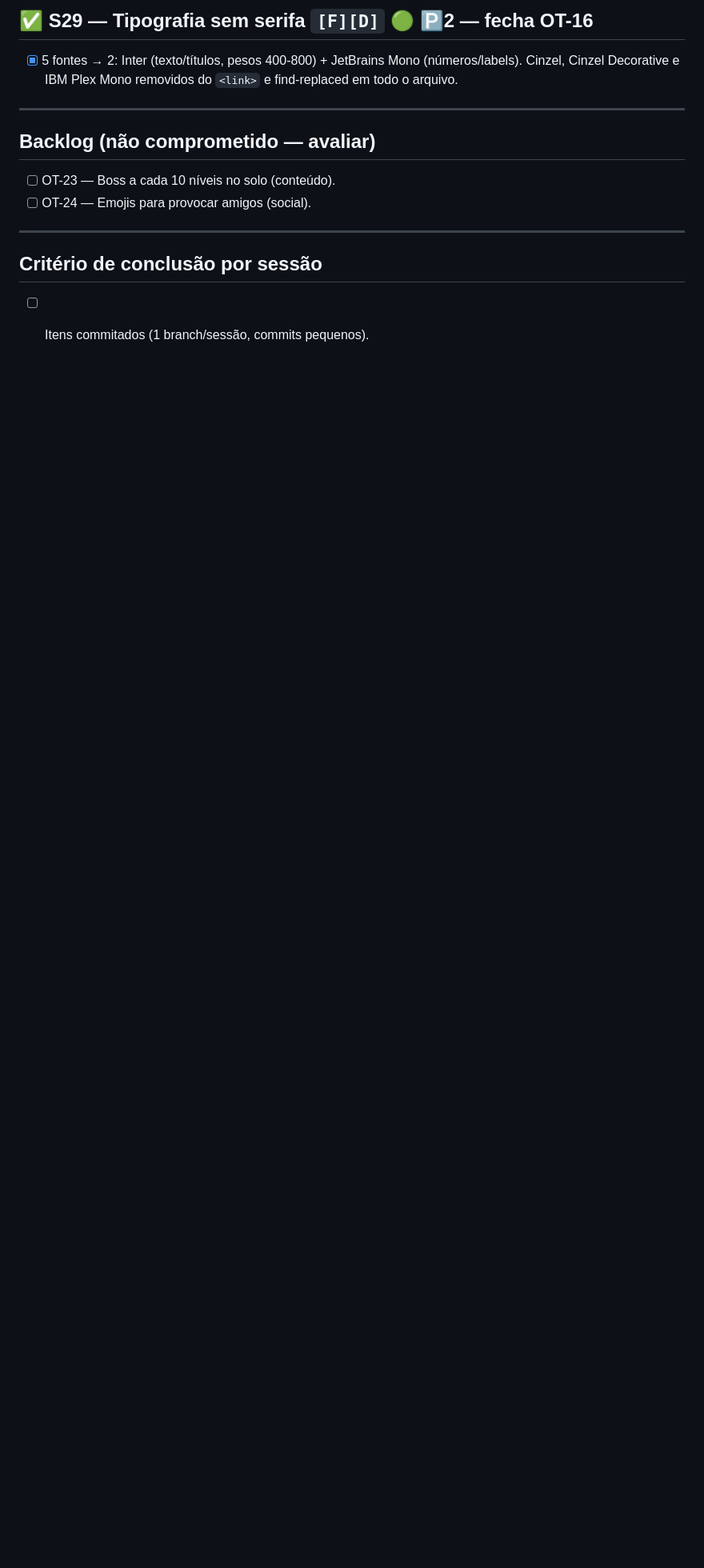
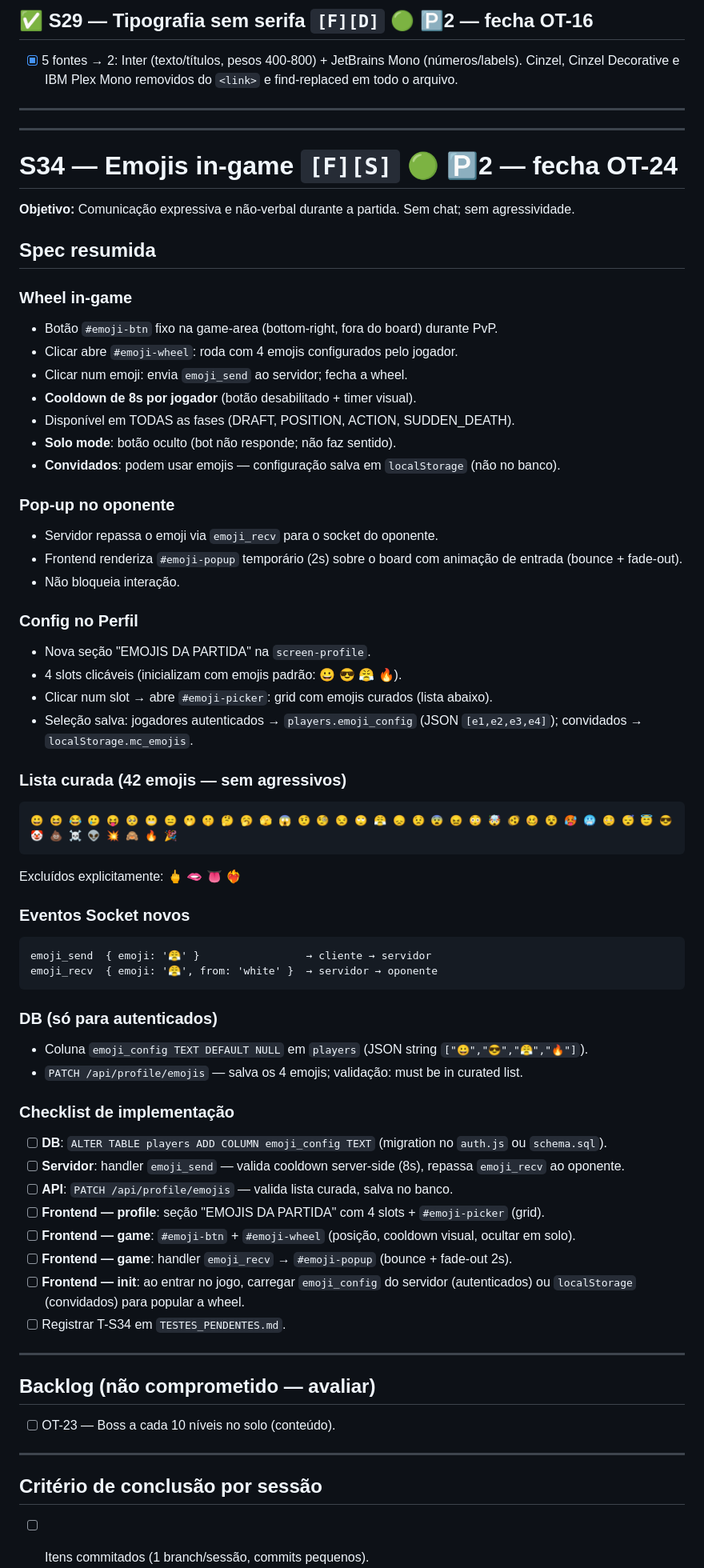
Before and after one commit to gabrielmialchi/microChess, a Markdown page: docs/SESSAO_POR_SESSAO_PLANNING.md, the part around the change. Shown at 80% size. Rendered like a GitHub page; blank space fills up the shorter version.

````diff
--- a/docs/SESSAO_POR_SESSAO_PLANNING.md
+++ b/docs/SESSAO_POR_SESSAO_PLANNING.md
@@ -208,9 +208,64 @@ Atravessa as áreas respeitando a prioridade. O **bloco crítico (v1.2.0)** vem
 
 ---
 
+---
+
+# S34 — Emojis in-game `[F][S]` 🟢 🅿2 — fecha OT-24
+
+**Objetivo:** Comunicação expressiva e não-verbal durante a partida. Sem chat; sem agressividade.
+
+## Spec resumida
+
+### Wheel in-game
+- Botão `#emoji-btn` fixo na game-area (bottom-right, fora do board) durante PvP.
+- Clicar abre `#emoji-wheel`: roda com 4 emojis configurados pelo jogador.
+- Clicar num emoji: envia `emoji_send` ao servidor; fecha a wheel.
+- **Cooldown de 8s por jogador** (botão desabilitado + timer visual).
+- Disponível em TODAS as fases (DRAFT, POSITION, ACTION, SUDDEN_DEATH).
+- **Solo mode**: botão oculto (bot não responde; não faz sentido).
+- **Convidados**: podem usar emojis — configuração salva em `localStorage` (não no banco).
+
+### Pop-up no oponente
+- Servidor repassa o emoji via `emoji_recv` para o socket do oponente.
+- Frontend renderiza `#emoji-popup` temporário (2s) sobre o board com animação de entrada (bounce + fade-out).
+- Não bloqueia interação.
+
+### Config no Perfil
+- Nova seção "EMOJIS DA PARTIDA" na `screen-profile`.
+- 4 slots clicáveis (inicializam com emojis padrão: 😀 😎 😤 🔥).
+- Clicar num slot → abre `#emoji-picker`: grid com emojis curados (lista abaixo).
+- Seleção salva: jogadores autenticados → `players.emoji_config` (JSON `[e1,e2,e3,e4]`); convidados → `localStorage.mc_emojis`.
+
+### Lista curada (42 emojis — sem agressivos)
+```
+😀 😆 😂 🥲 😝 🥺 😬 😑 🫢 🤫 🤔 🥱 🫣 😱 🤨 🧐 😒 🙄 😤 😞 😟 😨 😖 😳 🤯 🫨 🥴 😵 🥵 🥶 🫩 😴 😇 😎 🤡 💩 ☠️ 👽 💥 🙈 🔥 🎉
+```
+Excluídos explicitamente: 🖕 🫦 👅 ❤️‍🔥
+
+### Eventos Socket novos
+```
+emoji_send  { emoji: '😤' }                 → cliente → servidor
+emoji_recv  { emoji: '😤', from: 'white' }  → servidor → oponente
+```
+
+### DB (só para autenticados)
+- Coluna `emoji_config TEXT DEFAULT NULL` em `players` (JSON string `["😀","😎","😤","🔥"]`).
+- `PATCH /api/profile/emojis` — salva os 4 emojis; validação: must be in curated list.
+
+### Checklist de implementação
+- [ ] **DB**: `ALTER TABLE players ADD COLUMN emoji_config TEXT` (migration no `auth.js` ou `schema.sql`).
+- [ ] **Servidor**: handler `emoji_send` — valida cooldown server-side (8s), repassa `emoji_recv` ao oponente.
+- [ ] **API**: `PATCH /api/profile/emojis` — valida lista curada, salva no banco.
+- [ ] **Frontend — profile**: seção "EMOJIS DA PARTIDA" com 4 slots + `#emoji-picker` (grid).
+- [ ] **Frontend — game**: `#emoji-btn` + `#emoji-wheel` (posição, cooldown visual, ocultar em solo).
+- [ ] **Frontend — game**: handler `emoji_recv` → `#emoji-popup` (bounce + fade-out 2s).
+- [ ] **Frontend — init**: ao entrar no jogo, carregar `emoji_config` do servidor (autenticados) ou `localStorage` (convidados) para popular a wheel.
+- [ ] Registrar T-S34 em `TESTES_PENDENTES.md`.
+
+---
+
 ## Backlog (não comprometido — avaliar)
 - [ ] OT-23 — Boss a cada 10 níveis no solo (conteúdo).
-- [ ] OT-24 — Emojis para provocar amigos (social).
 
 ---
 
````
Also changed, not shown: docs/PROJECT_CONTEXT.md (+53 -56 lines), docs/TESTES_PENDENTES.md (+35 -0 lines).
